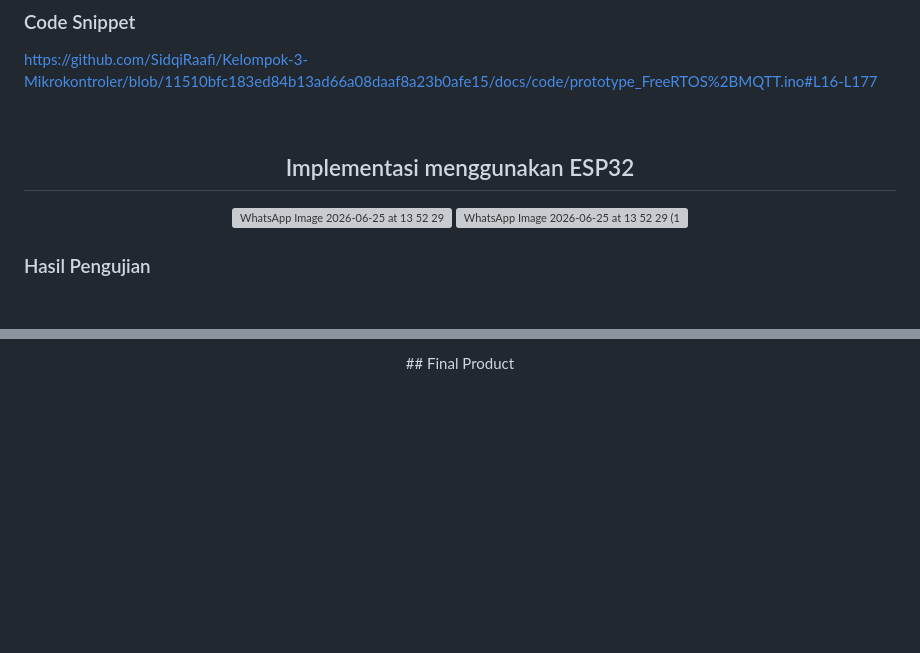
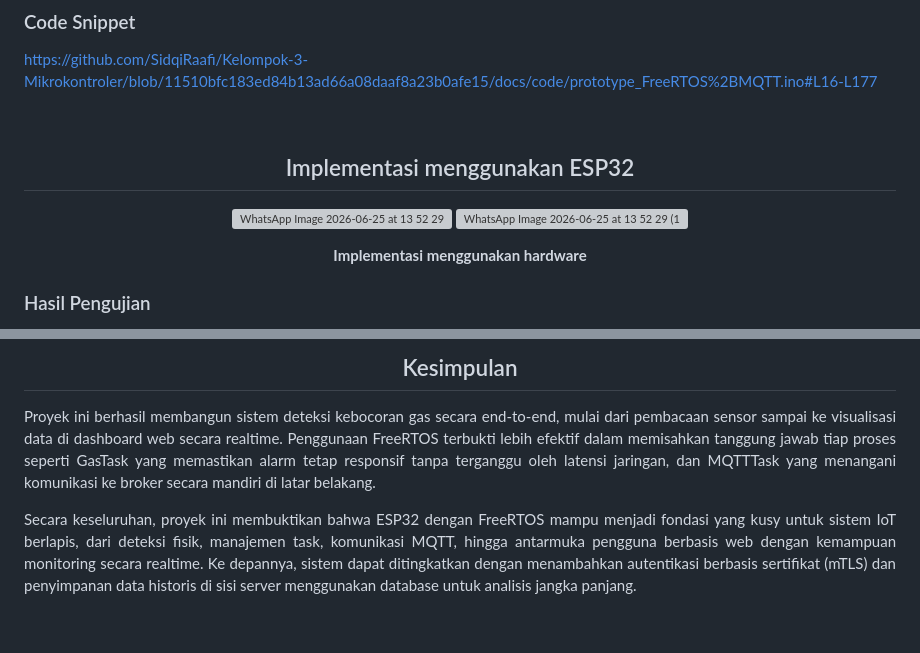
Before and after one commit to SidqiRaafi/Kelompok-3-Mikrokontroler, a Markdown page: README.md, 2 parts joined by grey strips. Drawn GitHub-style; blank space fills up the shorter version; grey boxes are pictures that could not be loaded.

Commit message:
finishing README with implementation and conclusion details
Added implementation details and images for gas leak detection system. Updated conclusion and contributor sections.

```diff
--- a/README.md
+++ b/README.md
@@ -78,7 +78,9 @@ https://github.com/SidqiRaafi/Kelompok-3-Mikrokontroler/blob/11510bfc183ed84b13a
 
   <p align="center">
   <img width="400" alt="WhatsApp Image 2026-06-25 at 13 52 29" src="https://github.com/user-attachments/assets/fdfb0c93-e11a-49ee-9263-04355d1556bc" />
-  <img width="400" alt="WhatsApp Image 2026-06-25 at 13 52 29 (1)" src="https://github.com/user-attachments/assets/275c4496-9431-46e7-b177-66db961daf5b" />
+  <img width="400" alt="WhatsApp Image 2026-06-25 at 13 52 29 (1)" src="https://github.com/user-attachments/assets/275c4496-9431-46e7-b177-66db961daf5b" /> <br/>
+
+  **Implementasi menggunakan hardware**
 
   <div align="justify">
 
@@ -114,4 +115,9 @@ Di sisi frontend, dashboard web dikembangkan menggunakan HTML, CSS, dan JavaScri
 <br/>
-  ## Final Product
-  <br/><br/><br/>
+
+  ## Kesimpulan
+  <div align="justify">
+  <p>Proyek ini berhasil membangun sistem deteksi kebocoran gas secara end-to-end, mulai dari pembacaan sensor sampai ke visualisasi data di dashboard web secara realtime. Penggunaan FreeRTOS terbukti lebih efektif dalam memisahkan tanggung jawab tiap proses seperti GasTask yang memastikan alarm tetap responsif tanpa terganggu oleh latensi jaringan, dan MQTTTask yang menangani komunikasi ke broker secara mandiri di latar belakang.
+
+Secara keseluruhan, proyek ini membuktikan bahwa ESP32 dengan FreeRTOS mampu menjadi fondasi yang kusy untuk sistem IoT berlapis, dari deteksi fisik, manajemen task, komunikasi MQTT, hingga antarmuka pengguna berbasis web dengan kemampuan monitoring secara realtime. Ke depannya, sistem dapat ditingkatkan dengan menambahkan autentikasi berbasis sertifikat (mTLS) dan penyimpanan data historis di sisi server menggunakan database untuk analisis jangka panjang.</p>
+</div>
 <br/>
```
Also changed, not shown: other parts of README.md (+7 -6 lines).
